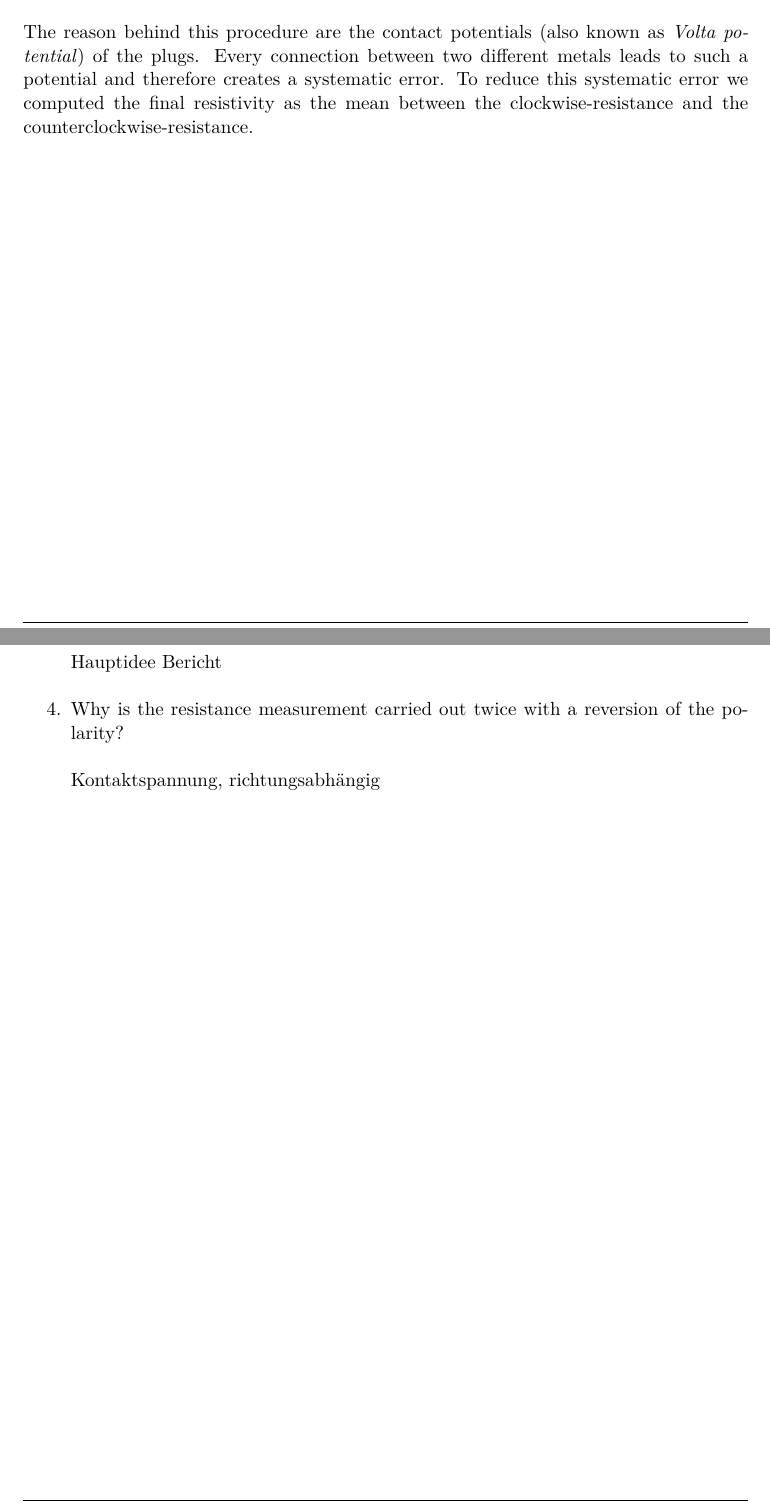
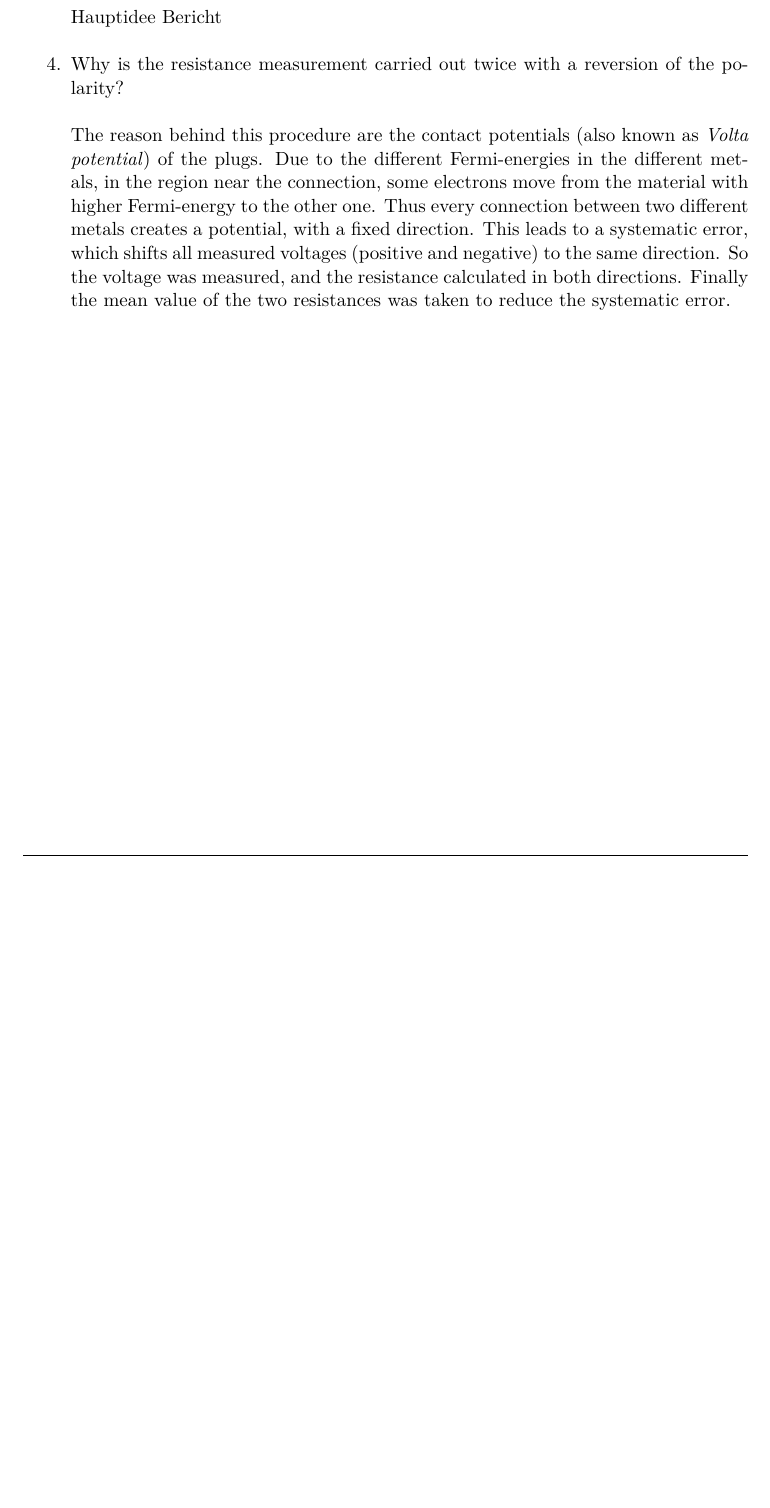
Before and after one commit to sircatalot/FKP-Praktikum-Widerstand-im-HTSC-Metall-, a LaTeX document (labreport.tex): two parts of pages 5 and 7 of 9 before the commit and part of page 7 of 9 after it, the two joined at a grey line, cut so that both start at the same text, the shorter picture padded with empty space. Compiled offline with pdfLaTeX.

Commit message:
Create labreport.tex

```diff
--- a/labreport.tex
+++ b/labreport.tex
@@ -173,8 +173,6 @@ The resistivity measurement got realised in a four point measuring circuit. This
 
 Another measuring technique got used which at first glance may seem rather unusual. The direction of the current got reversed after each measurement. We can think of this as running the current in figure \ref{vierpunkt} first in clockwise direction and than in counterclockwise.
 
-The reason behind this procedure are the contact potentials (also known as \emph{Volta potential}) of the plugs. Every connection between two different metals leads to such a potential and therefore creates a systematic error. To reduce this systematic error we computed the final resistivity as the mean between the clockwise-resistance and the counterclockwise-resistance.
-
 
 \chapter{Results}
 
@@ -221,7 +219,7 @@ Hauptidee Bericht
 
 \item Why is the resistance measurement carried out twice with a reversion of the polarity?\\
 \\
-Kontaktspannung, richtungsabhängig
+The reason behind this procedure are the contact potentials (also known as \emph{Volta potential}) of the plugs. Due to the different Fermi-energies in the different metals, in the region near the connection, some electrons move from the material with higher Fermi-energy to the other one. Thus every connection between two different metals creates a potential, with a fixed direction.  This leads to a systematic error, which shifts all measured voltages (positive and negative) to the same direction. So the voltage was measured, and the resistance calculated in both directions. Finally the mean value of the two resistances was taken to reduce the systematic error.
 
 \end{enumerate}
 
```
